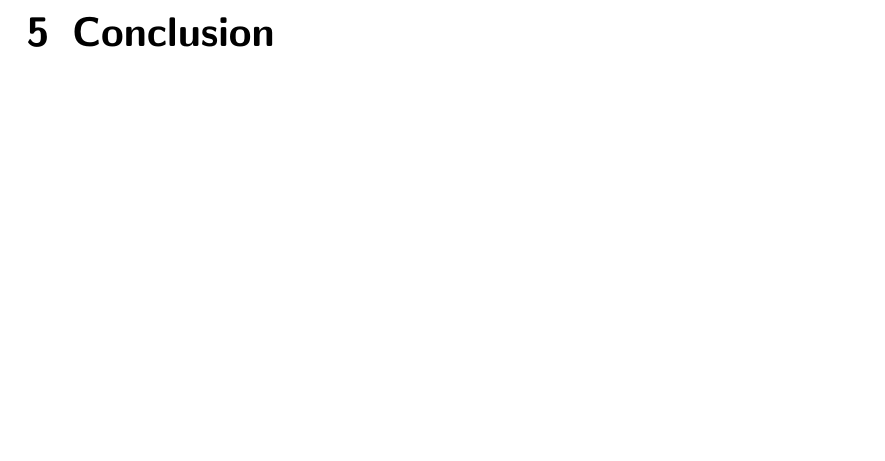
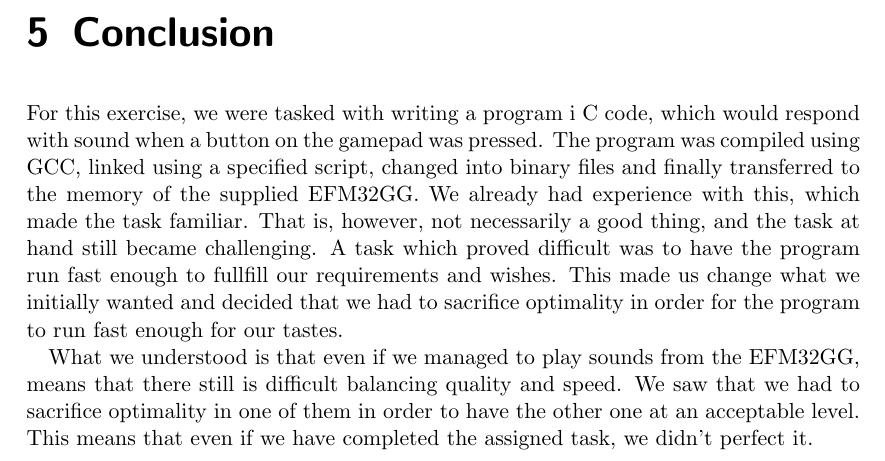
Before and after one commit to einhov/tdt4258, a LaTeX thesis (2/doc/main.tex, which reads 2/doc/content/05-conclusion.tex): part of page 12 of 13, cut so that both start at the same text, the shorter picture padded with empty space. Compiled offline with pdfLaTeX.

Commit message:
bullshit

```diff
--- a/2/doc/content/05-conclusion.tex
+++ b/2/doc/content/05-conclusion.tex
@@ -1 +1,18 @@
 \chapter{Conclusion}
+
+For this exercise, we were tasked with writing a program i C code, which would
+respond with sound when a button on the gamepad was pressed. The program was
+compiled using GCC, linked using a specified script, changed into binary files
+and finally transferred to the memory of the supplied EFM32GG. We already had
+experience with this, which made the task familiar. That is, however, not
+necessarily a good thing, and the task at hand still became challenging. A task
+which proved difficult was to have the program run fast enough to fullfill our
+requirements and wishes. This made us change what we initially wanted and
+decided that we had to sacrifice optimality in order for the program to run fast
+enough for our tastes.
+
+What we understood is that even if we managed to play sounds from the EFM32GG,
+means that there still is difficult balancing quality and speed. We saw that we
+had to sacrifice optimality in one of them in order to have the other one at an
+acceptable level. This means that even if we have completed the assigned task,
+we didn't perfect it.
```
